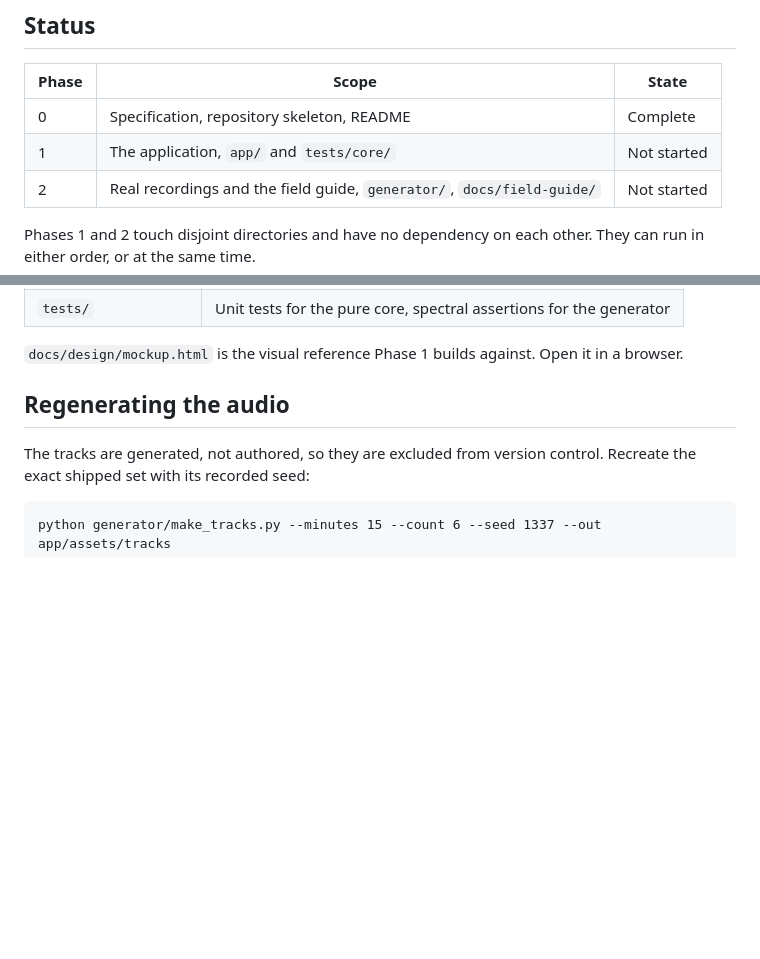
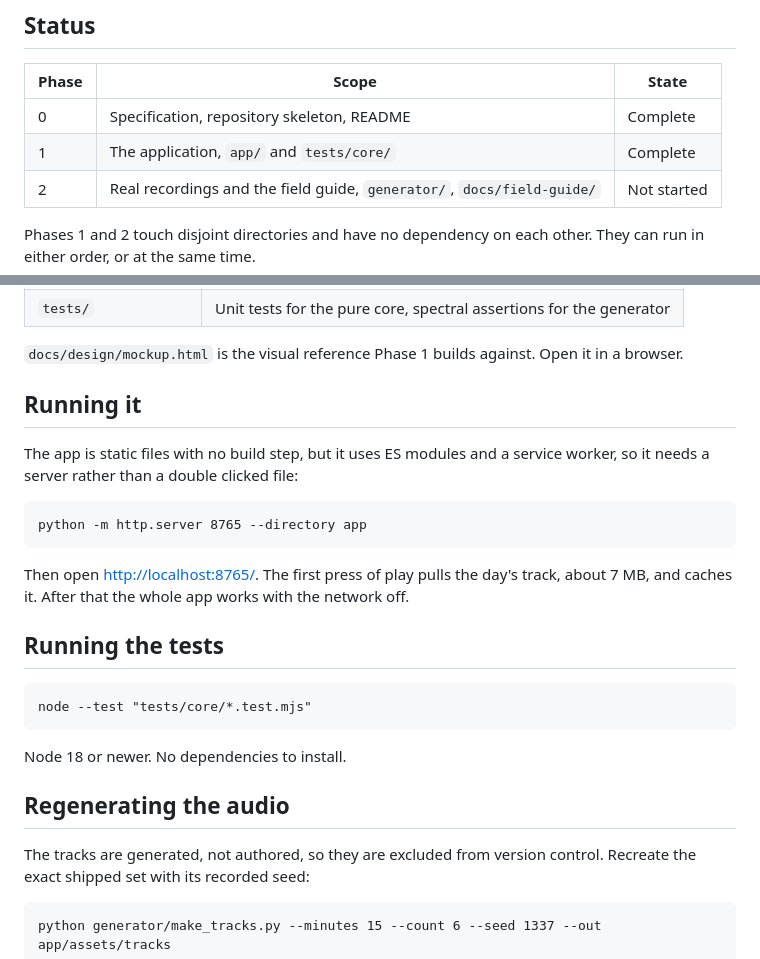
Before and after one commit to Protonicwave/parrot-project, a Markdown page: README.md, 2 parts joined by grey strips. GitHub-like rendering; blank space fills up the shorter version.

```diff
--- a/README.md
+++ b/README.md
@@ -21,7 +21,7 @@ No hardware, no account, no network at runtime. Press play, put the phone down.
 | Phase | Scope | State |
 | --- | --- | --- |
 | 0 | Specification, repository skeleton, README | Complete |
-| 1 | The application, `app/` and `tests/core/` | Not started |
+| 1 | The application, `app/` and `tests/core/` | Complete |
 | 2 | Real recordings and the field guide, `generator/`, `docs/field-guide/` | Not started |
 
 Phases 1 and 2 touch disjoint directories and have no dependency on each other.
@@ -48,6 +48,23 @@ acceptance criteria for each phase.
 
 `docs/design/mockup.html` is the visual reference Phase 1 builds against. Open it
 in a browser.
+
+## Running it
+
+The app is static files with no build step, but it uses ES modules and a service
+worker, so it needs a server rather than a double clicked file:
+
+    python -m http.server 8765 --directory app
+
+Then open <http://localhost:8765/>. The first press of play pulls the day's
+track, about 7 MB, and caches it. After that the whole app works with the
+network off.
+
+## Running the tests
+
+    node --test "tests/core/*.test.mjs"
+
+Node 18 or newer. No dependencies to install.
 
 ## Regenerating the audio
 
```
Also changed, not shown: PLAN.md (+19 -4 lines).
